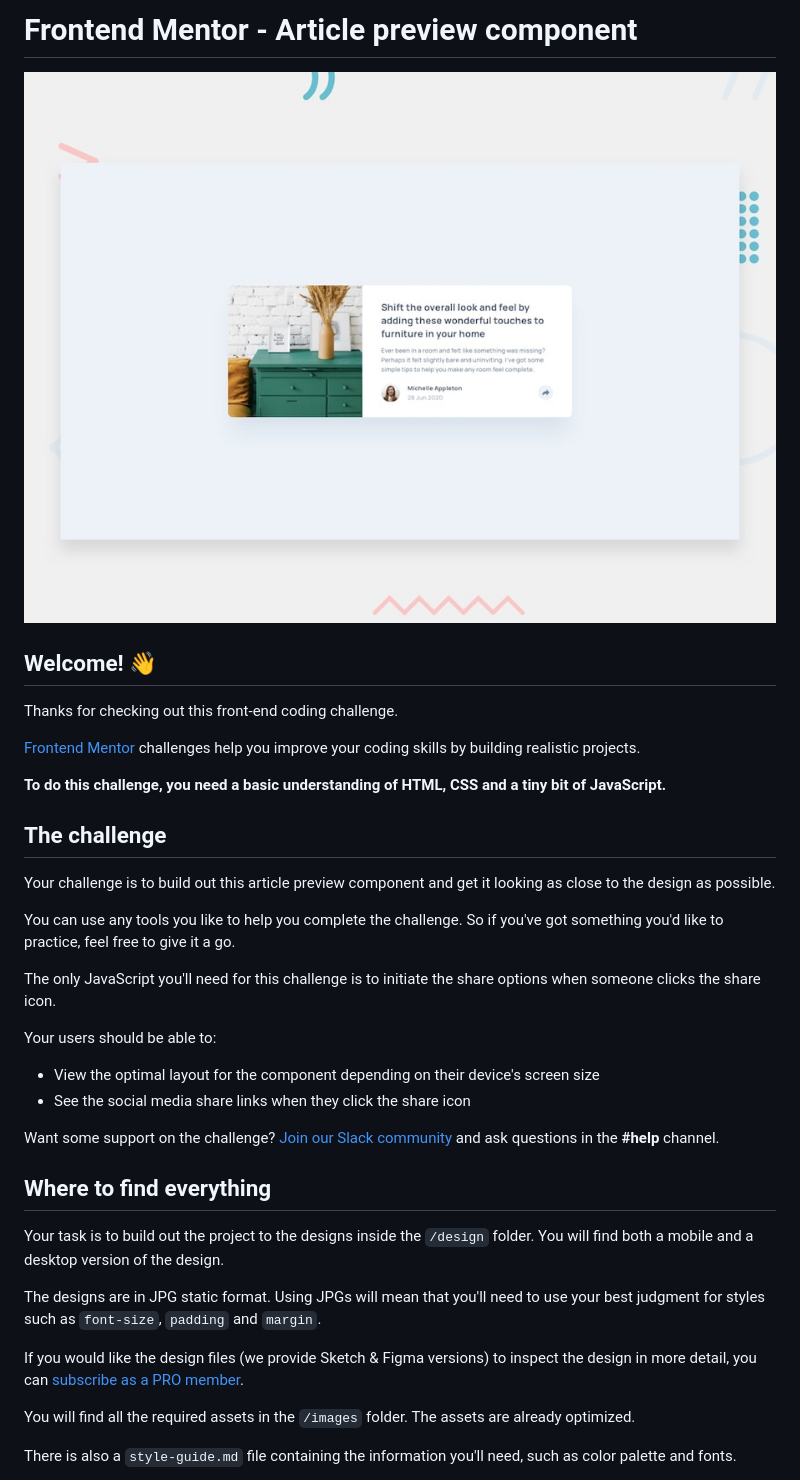
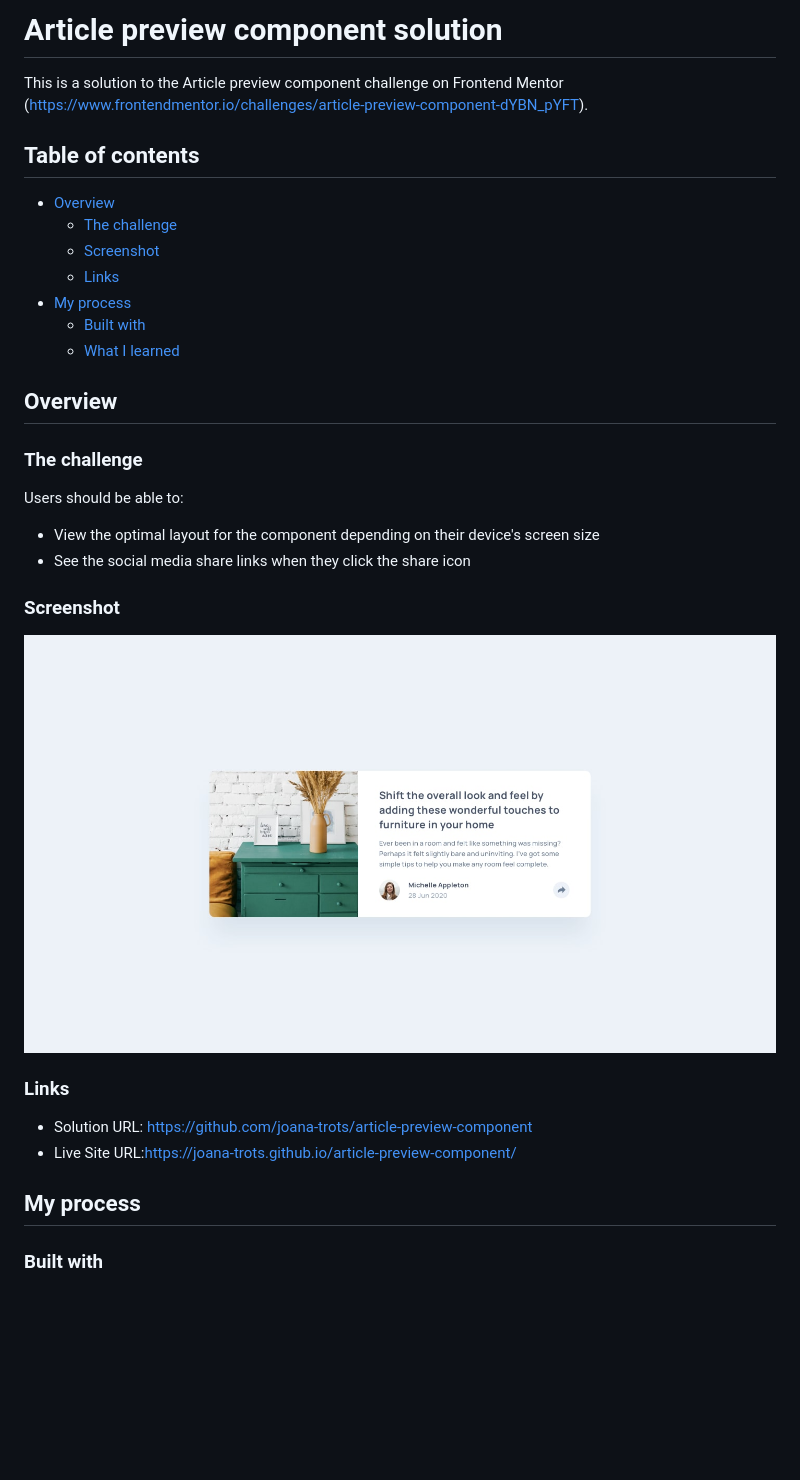
Before and after one commit to joana-trots/article-preview-component, a Markdown page: assets/README.md, the part around the change printed below. Rendered like a GitHub page; pictures changed too: assets/screenshot.jpg (added); blank space fills up the shorter version.

Commit message:
add styles and readme file

```diff
--- a/assets/README.md
+++ b/assets/README.md
@@ -1,39 +1,38 @@
-# Frontend Mentor - Article preview component
+# Article preview component solution
 
-![Design preview for the Article preview component coding challenge](./design/desktop-preview.jpg)
+This is a solution to the Article preview component challenge on Frontend Mentor (https://www.frontendmentor.io/challenges/article-preview-component-dYBN_pYFT).
 
-## Welcome! 👋
+## Table of contents
 
-Thanks for checking out this front-end coding challenge.
+- [Overview](#overview)
+  - [The challenge](#the-challenge)
+  - [Screenshot](#screenshot)
+  - [Links](#links)
+- [My process](#my-process)
+  - [Built with](#built-with)
+  - [What I learned](#what-i-learned)
 
-[Frontend Mentor](https://www.frontendmentor.io) challenges help you improve your coding skills by building realistic projects.
 
-**To do this challenge, you need a basic understanding of HTML, CSS and a tiny bit of JavaScript.**
+## Overview
 
-## The challenge
+### The challenge
 
-Your challenge is to build out this article preview component and get it looking as close to the design as possible.
-
-You can use any tools you like to help you complete the challenge. So if you've got something you'd like to practice, feel free to give it a go.
-
-The only JavaScript you'll need for this challenge is to initiate the share options when someone clicks the share icon.
-
-Your users should be able to:
+Users should be able to:
 
 - View the optimal layout for the component depending on their device's screen size
 - See the social media share links when they click the share icon
 
-Want some support on the challenge? [Join our Slack community](https://www.frontendmentor.io/slack) and ask questions in the **#help** channel.
+### Screenshot
 
-## Where to find everything
+![](./screenshot.jpg)
 
-Your task is to build out the project to the designs inside the `/design` folder. You will find both a mobile and a desktop version of the design.
 
-The designs are in JPG static format. Using JPGs will mean that you'll need to use your best judgment for styles such as `font-size`, `padding` and `margin`.
+### Links
 
-If you would like the design files (we provide Sketch & Figma versions) to inspect the design in more detail, you can [subscribe as a PRO member](https://www.frontendmentor.io/pro).
+- Solution URL: https://github.com/joana-trots/article-preview-component
+- Live Site URL:https://joana-trots.github.io/article-preview-component/
 
-You will find all the required assets in the `/images` folder. The assets are already optimized.
+## My process
 
-There is also a `style-guide.md` file containing the information you'll need, such as color palette and fonts.
+### Built with
 
```
Also changed, not shown: other parts of assets/README.md (+4 -55 lines), assets/README-template.md (deleted, +0 -111 lines), assets/style-guide.md (deleted, +0 -34 lines), 2 other files.
